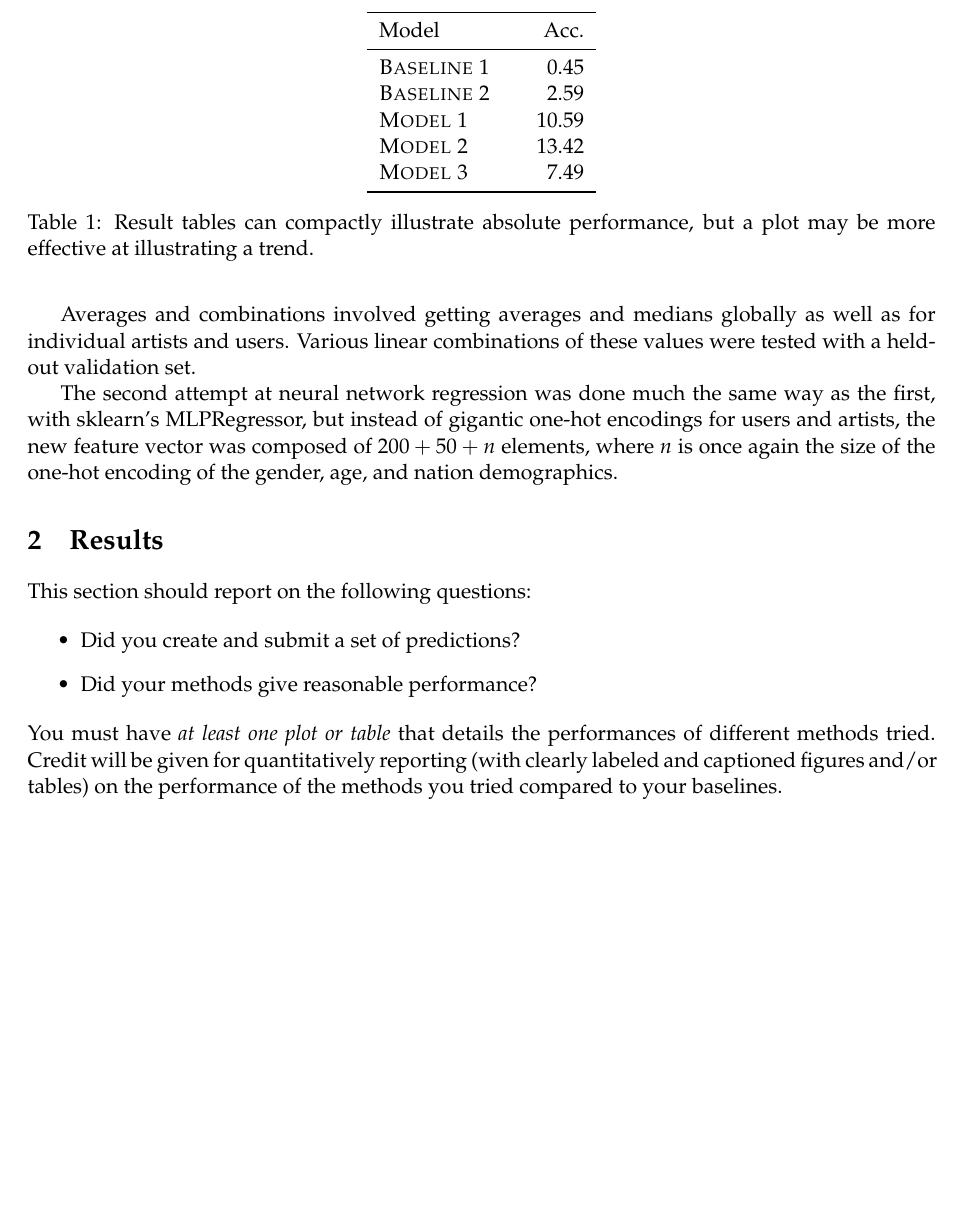
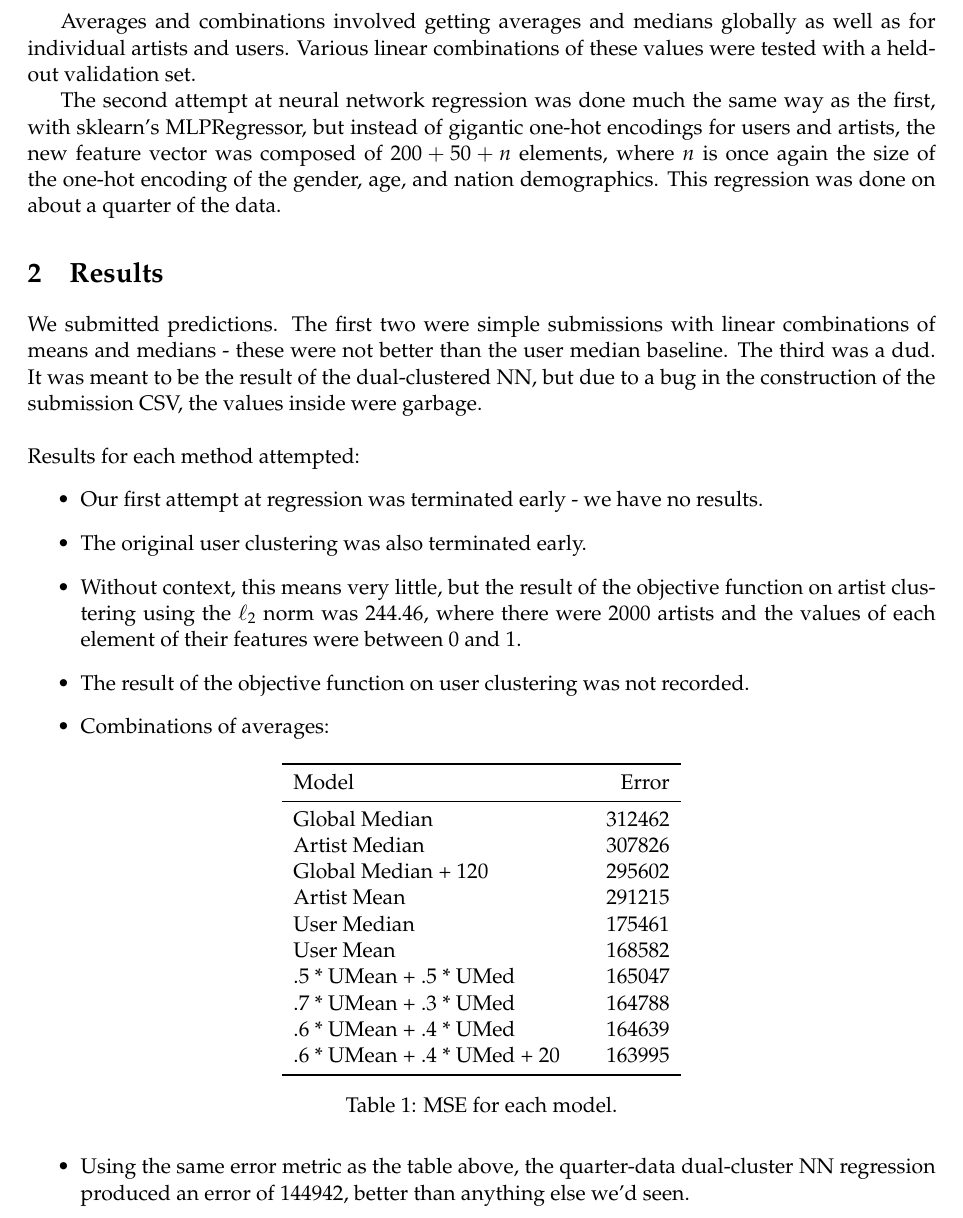
Before and after one commit to Xctrunner/181-p3-sWEG, a LaTeX document (practical_3.tex): part of page 2 of 2 before the commit and part of page 2 of 3 after it, cut at the place of the change, the shorter picture padded with empty space. Compiled offline with pdfLaTeX.

Commit message:
results section mostly done, still retraining NN

```diff
--- a/practical_3.tex
+++ b/practical_3.tex
@@ -32,45 +32,43 @@ The second attempt at user clustering was done the same way as above. A size $\s
 
 Averages and combinations involved getting averages and medians globally as well as for individual artists and users. Various linear combinations of these values were tested with a held-out validation set.
 
-The second attempt at neural network regression was done much the same way as the first, with sklearn's MLPRegressor, but instead of gigantic one-hot encodings for users and artists, the new feature vector was composed of $200 + 50 + n$ elements, where $n$ is once again the size of the one-hot encoding of the gender, age, and nation demographics.
+The second attempt at neural network regression was done much the same way as the first, with sklearn's MLPRegressor, but instead of gigantic one-hot encodings for users and artists, the new feature vector was composed of $200 + 50 + n$ elements, where $n$ is once again the size of the one-hot encoding of the gender, age, and nation demographics. This regression was done on about a quarter of the data.
 
 
 \section{Results}
-This section should report on the following questions:
 
+We submitted predictions. The first two were simple submissions with linear combinations of means and medians - these were not better than the user median baseline. The third was a dud. It was meant to be the result of the dual-clustered NN, but due to a bug in the construction of the submission CSV, the values inside were garbage. \\
+
+\noindent Results for each method attempted:
 \begin{itemize}
-\item Did you create and submit a set of
-  predictions?
-
-
-\item  Did your methods give reasonable performance?
-\end{itemize}
-
-\noindent You must have \textit{at least one plot or table}
-that details the performances of different methods tried.
-Credit will be given for quantitatively reporting (with clearly
-labeled and captioned figures and/or tables) on the performance of the
-methods you tried compared to your baselines.
-
-
-
-\begin{table}
+	\item Our first attempt at regression was terminated early - we have no results.
+	\item The original user clustering was also terminated early.
+	\item Without context, this means very little, but the result of the objective function on artist clustering using the $\ell_2$ norm was $244.46$, where there were $2000$ artists and the values of each element of their features were between $0$ and $1$.
+	\item The result of the objective function on user clustering was not recorded.
+	\item Combinations of averages:
+	\begin{table}[h]
 		\centering
 		\begin{tabular}{llr}
 			\toprule
- Model &  & Acc. \\
+			Model &  & Error \\
 			\midrule
- \textsc{Baseline 1} & & 0.45\\
- \textsc{Baseline 2} & & 2.59 \\
- \textsc{Model 1} & & 10.59  \\
- \textsc{Model 2} & &13.42 \\
- \textsc{Model 3} & & 7.49\\
+			Global Median & & 312462 \\
+			Artist Median & & 307826 \\
+			Global Median + 120 & & 295602 \\
+			Artist Mean & & 291215\\
+			User Median & & 175461  \\
+			User Mean & &168582 \\
+			.5 * UMean + .5 * UMed & & 165047 \\
+			.7 * UMean + .3 * UMed & & 164788 \\
+			.6 * UMean + .4 * UMed & & 164639 \\
+			.6 * UMean + .4 * UMed + 20 & & 163995 \\
 			\bottomrule
 		\end{tabular}
-\caption{\label{tab:results} Result tables can compactly illustrate absolute performance, but a plot may be more effective at illustrating a trend.}
+		\caption{\label{tab:results} MSE for each model.}
 	\end{table}
 
-
+	\item Using the same error metric as the table above, the quarter-data dual-cluster NN regression produced an error of $144942$, better than anything else we'd seen.
+\end{itemize}
 
 
 \section{Discussion}
```
Also changed, not shown: 2 other files. Lines whose indentation alone changed are shown as unchanged.
